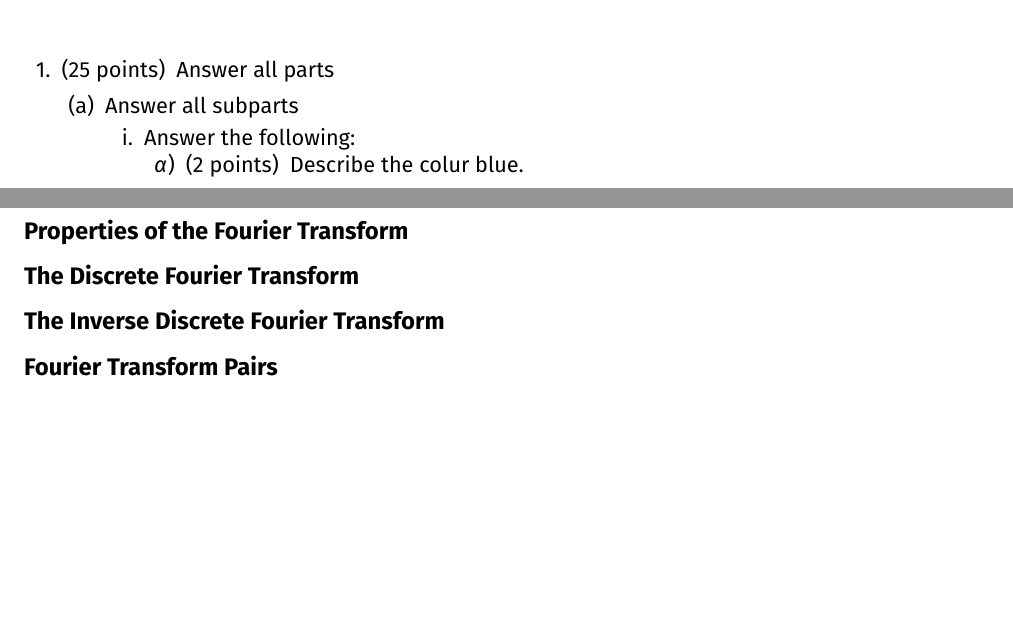
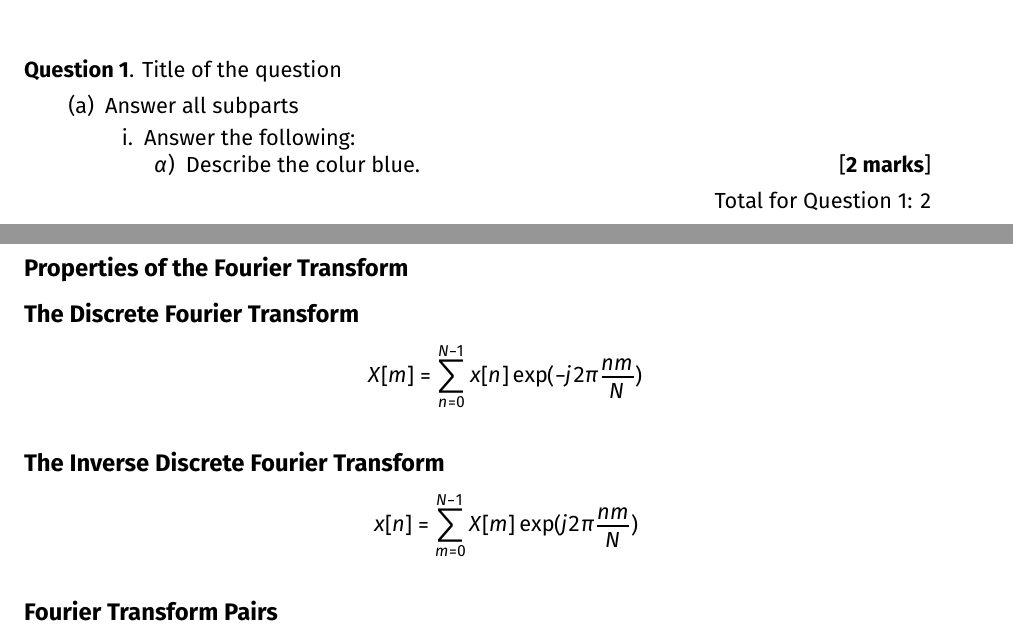
Before and after one commit to cpjobling/eee-exam-template, a LaTeX problem sheet (eee-exam-template.tex, which reads EEERubricImportEnglish2022v1.tex, the_fourier_transform.tex): two parts of pages 2 and 5 of 6 before the commit and two parts of pages 2 and 6 of 6 after it, joined at a grey line, cut at the place of the change, the shorter picture padded with empty space. Compiled offline with XeLaTeX.

Commit message:
Some adjustments to Question layout

```diff
--- a/EEERubricImportEnglish2022v1.tex
+++ b/EEERubricImportEnglish2022v1.tex
@@ -26,6 +26,14 @@
 \usepackage{siunitx}
 \usepackage{longtable}
 \usepackage{booktabs}
+
+%% Settings for exam class
+\qformat{\textbf{Question \thequestion}. \thequestiontitle\hfil}
+\marksnotpoints
+\pointsdroppedatright
+\extrawidth{2in}
+\pointformat{[\textbf{\thepoints}]}
+
 
 % Headers and footers
 \pagestyle{headandfoot}
--- a/eee-exam-template.tex
+++ b/eee-exam-template.tex
@@ -73,17 +73,21 @@
 % does not appear very strong). Exams Office prefers Arial 11.
 % It's recognised that this may not be possible/appropriate in all cases
 
+% See the documentation for the [exams class](https://math.mit.edu/~psh/exam/examdoc.pdf)
+% for details of how to use this template
+
 \begin{questions}
-    \question[25] Answer all parts
+    \titledquestion{Title of the question}
     \begin{parts}
         \part Answer all subparts
         \begin{subparts}%
             \subpart Answer the following:
             \begin{subsubparts}%
-                \subsubpart[2] Describe the colur blue.
+                \subsubpart[2] Describe the colur blue.\droppoints
             \end{subsubparts}
         \end{subparts}
     \end{parts}
+    \droptotalpoints
 \end{questions}
 
 
--- a/the_fourier_transform.tex
+++ b/the_fourier_transform.tex
@@ -6,7 +14,15 @@
 
 \subsection*{The Discrete Fourier Transform}
 
+$$
+X[m] = \sum_{n=0}^{N-1} x[n]\exp(-j2\pi\frac{nm}{N})
+$$
+
 \subsection*{The Inverse Discrete Fourier Transform}
+
+$$
+x[n] = \sum_{m=0}^{N-1} X[m]\exp(j2\pi\frac{nm}{N})
+$$
 
 \subsection*{Fourier Transform Pairs}
 Notes: The appearance of $u_0(t)$ in the values shown in the $f(t)$ column ensure that
```
Also changed, not shown: the_laplace_transform.tex (+1 -1 lines), the_z_transform.tex (+8 -0 lines), the_fourier_transform.tex (8 more changed lines).
